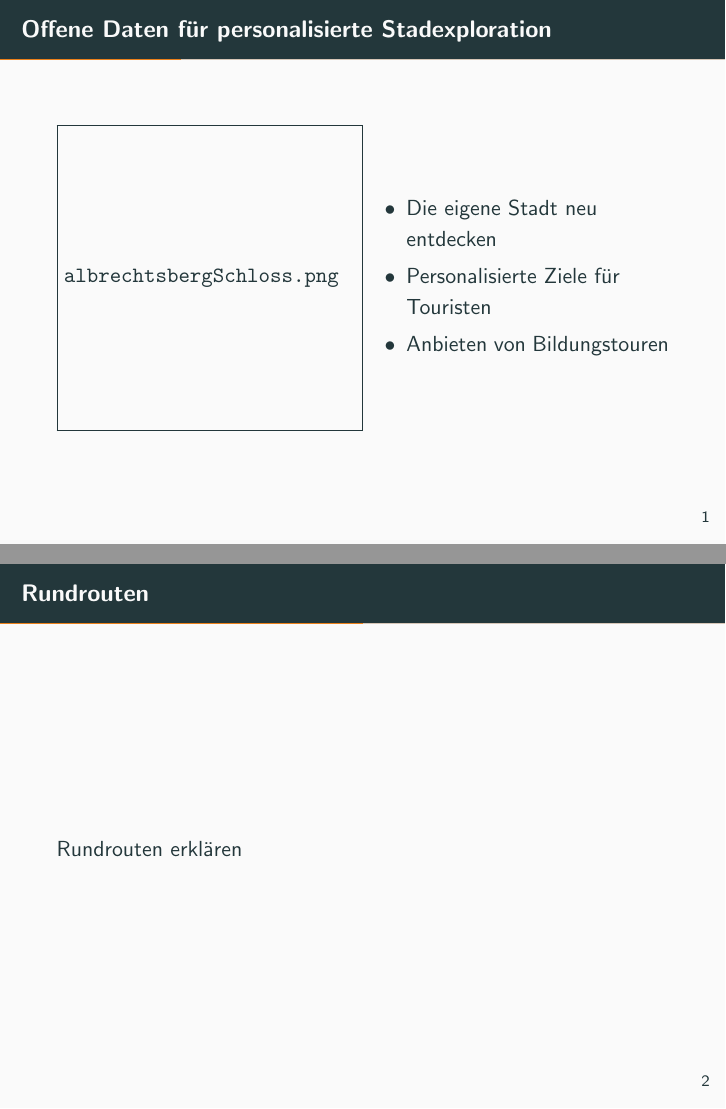
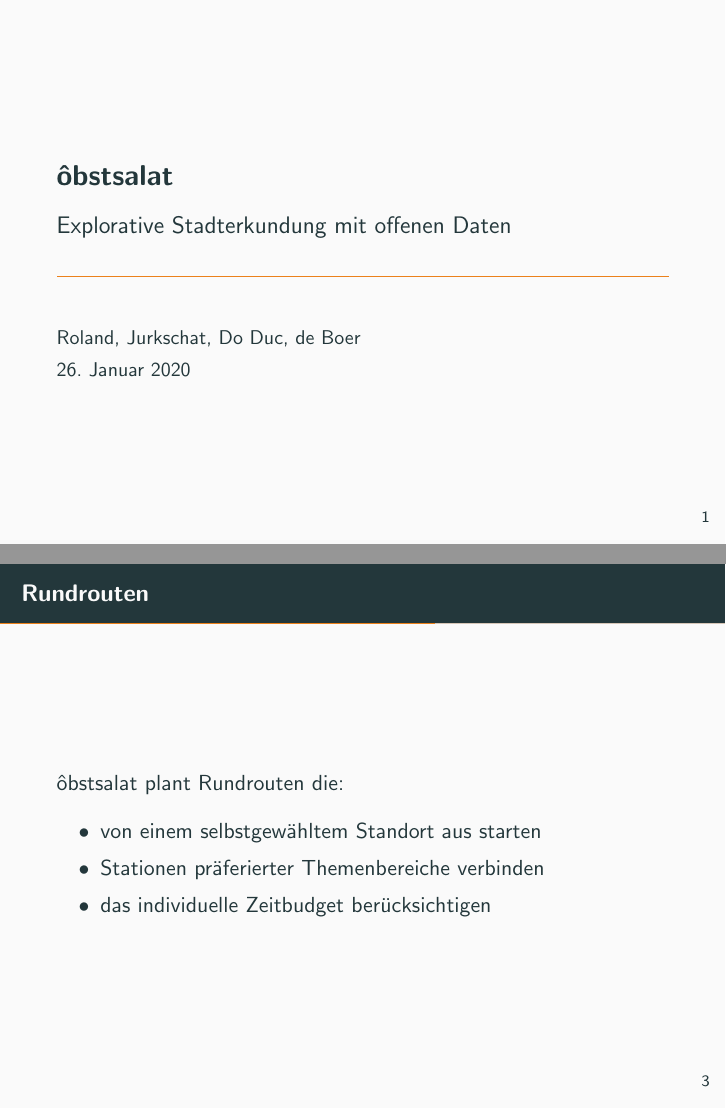
Before and after one commit to vroland/obstsalat-odc19, LaTeX slides (presentations/presentation_2020-01-28.tex): pages 3 and 4 of 6 before the commit and pages 1 and 5 of 7 after it, joined at a grey line. Compiled offline with pdfLaTeX.

Commit message:
Add title slide, reorder images, add route description

```diff
--- a/presentations/presentation_2020-01-28.tex
+++ b/presentations/presentation_2020-01-28.tex
@@ -43,26 +43,38 @@
   }%
 }
 
+\title{ôbstsalat}
+\subtitle{Explorative Stadterkundung mit offenen Daten}
+\author{Roland, Jurkschat, Do Duc, de Boer}
+
 \begin{document}
+
+\frame{\titlepage}
+
 \begin{frame}{Offene Daten für personalisierte Stadexploration}
     \begin{minipage}{.5\textwidth}
-        \only<1>{\includegraphics[width=\textwidth]{großerGarten.png}}
-        \only<2>{\includegraphics[width=\textwidth]{frauenkircheAusblick.png}}
+        \only<1>{\includegraphics[width=\textwidth]{frauenkircheAusblick.png}}
+        \only<2>{\includegraphics[width=\textwidth]{großerGarten.png}}
         \only<3>{\includegraphics[width=\textwidth]{albrechtsbergSchloss.png}}
     \end{minipage}%
     \begin{minipage}{.5\textwidth}
         \begin{itemize}
-            \item Die eigene Stadt neu entdecken
+            \item Erkunde deine Stadt auf neuen Wegen
                 \pause
-            \item Personalisierte Ziele für Touristen
+            \item Genieße deinen Aufenthalt und sieh Dresden im Detail
                 \pause
-            \item Anbieten von Bildungstouren
+            \item Mache interessante Orte sichtbar
         \end{itemize}
     \end{minipage}
 \end{frame}
 
 \begin{frame}{Rundrouten}
-    Rundrouten erklären
+	ôbstsalat plant Rundrouten die:
+	\begin{itemize}
+		\item von einem selbstgewähltem Standort aus starten
+		\item Stationen präferierter Themenbereiche verbinden
+		\item das individuelle Zeitbudget berücksichtigen
+	\end{itemize}
 \end{frame}
 
 \begin{frame}{Wen wollen wir erreichen?}
```
